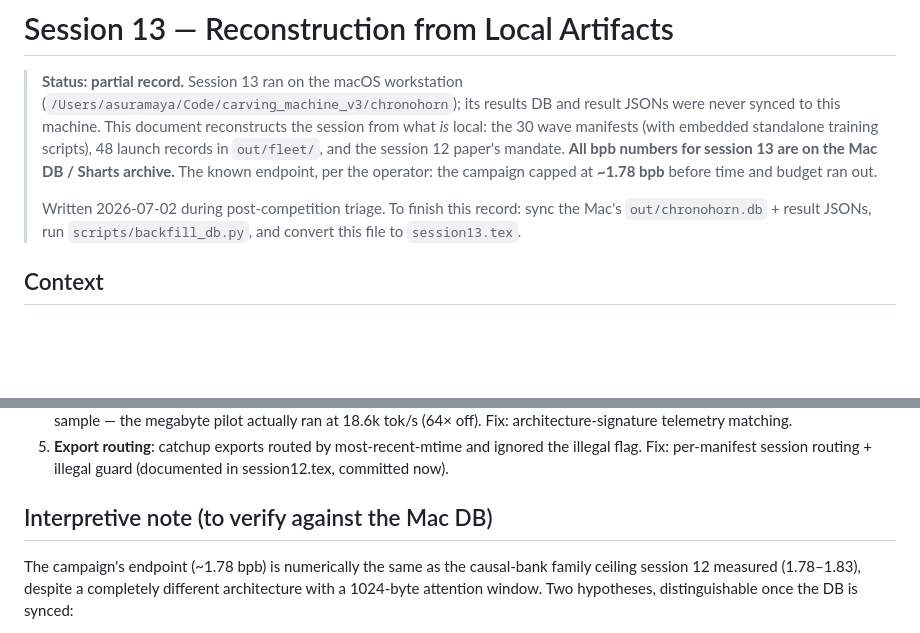
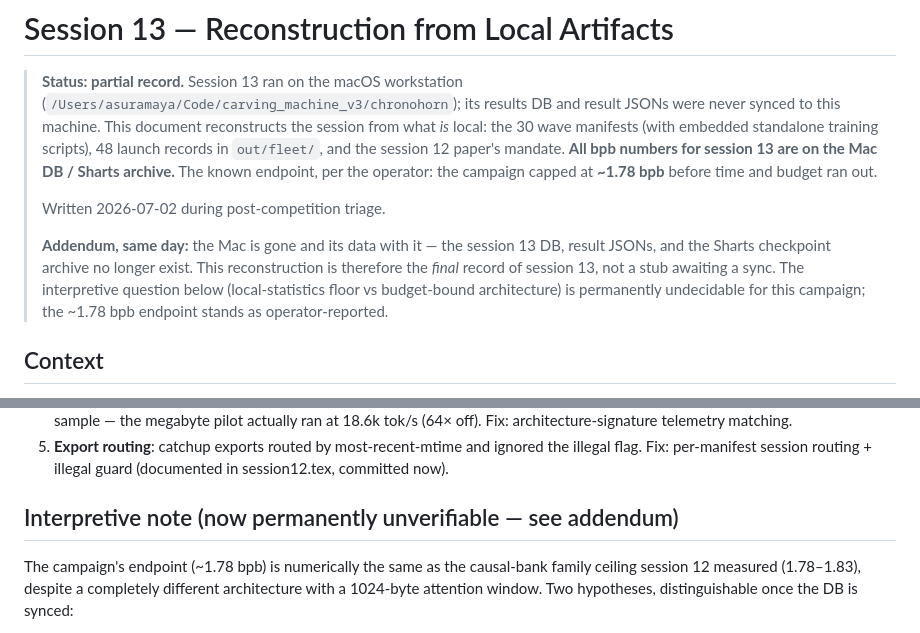
Before and after one commit to asuramaya/chronohorn, a Markdown page: paper/session13_reconstruction.md, 2 parts joined by grey strips. GitHub-like rendering; blank space fills up the shorter version.

Commit message:
docs(paper): session 13 record is final — Mac and its data are gone
The workstation holding the session 13 results DB, result JSONs, and
the Sharts checkpoint archive no longer exists. The reconstruction is
the final record, and the floor-vs-budget question it poses is
permanently undecidable for this campaign.

Co-Authored-By: Claude Fable 5 <noreply@anthropic.com>
Claude-Session: https://claude.ai/code/session_01Pr9RoyBJdNGeTaMVuDh2LY

```diff
--- a/paper/session13_reconstruction.md
+++ b/paper/session13_reconstruction.md
@@ -9,9 +9,14 @@
 > DB / Sharts archive.** The known endpoint, per the operator: the campaign
 > capped at **~1.78 bpb** before time and budget ran out.
 >
-> Written 2026-07-02 during post-competition triage. To finish this record:
-> sync the Mac's `out/chronohorn.db` + result JSONs, run
-> `scripts/backfill_db.py`, and convert this file to `session13.tex`.
+> Written 2026-07-02 during post-competition triage.
+>
+> **Addendum, same day:** the Mac is gone and its data with it — the session 13
+> DB, result JSONs, and the Sharts checkpoint archive no longer exist. This
+> reconstruction is therefore the *final* record of session 13, not a stub
+> awaiting a sync. The interpretive question below (local-statistics floor vs
+> budget-bound architecture) is permanently undecidable for this campaign; the
+> ~1.78 bpb endpoint stands as operator-reported.
 
 ## Context
 
@@ -88,7 +93,7 @@ window — the BASED-hybrid shape, arrived at empirically.
    ignored the illegal flag. Fix: per-manifest session routing + illegal
    guard (documented in session12.tex, committed now).
 
-## Interpretive note (to verify against the Mac DB)
+## Interpretive note (now permanently unverifiable — see addendum)
 
 The campaign's endpoint (~1.78 bpb) is numerically the same as the
 causal-bank family ceiling session 12 measured (1.78–1.83), despite a
```
